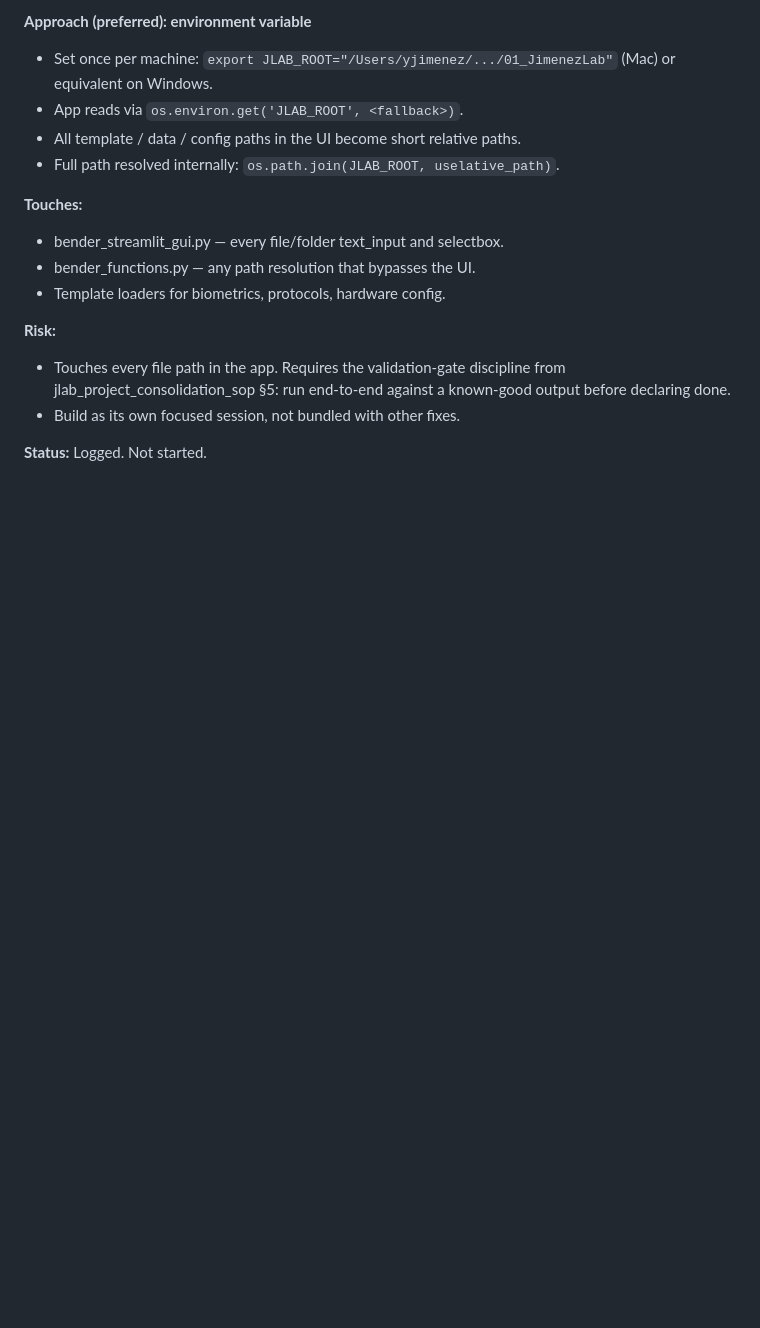
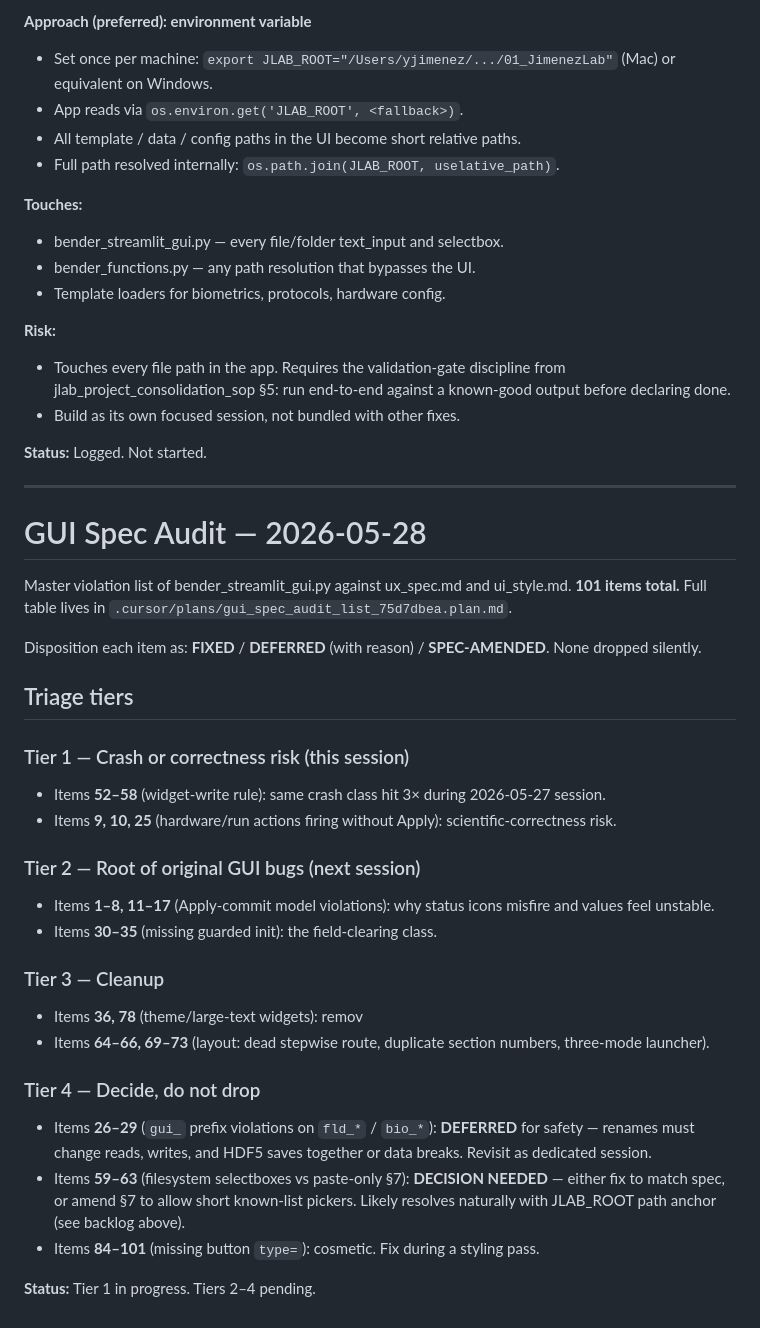
Before and after one commit to tytell/Bender3, a Markdown page: EVOLUTION_PLAN.md, the part around the change. Rendered like a GitHub page; blank space fills up the shorter version.

Commit message:
docs: log GUI spec audit (101 items) with triage tiers

```diff
--- a/EVOLUTION_PLAN.md
+++ b/EVOLUTION_PLAN.md
@@ -199,3 +199,33 @@ Goal: Improve clarity, consistency, and usability so operators trust the app and
 - Build as its own focused session, not bundled with other fixes.
 
 **Status:** Logged. Not started.
+
+---
+
+# GUI Spec Audit — 2026-05-28
+
+Master violation list of bender_streamlit_gui.py against ux_spec.md and ui_style.md.
+**101 items total.** Full table lives in `.cursor/plans/gui_spec_audit_list_75d7dbea.plan.md`.
+
+Disposition each item as: **FIXED** / **DEFERRED** (with reason) / **SPEC-AMENDED**. None dropped silently.
+
+## Triage tiers
+
+### Tier 1 — Crash or correctness risk (this session)
+- Items **52–58** (widget-write rule): same crash class hit 3× during 2026-05-27 session.
+- Items **9, 10, 25** (hardware/run actions firing without Apply): scientific-correctness risk.
+
+### Tier 2 — Root of original GUI bugs (next session)
+- Items **1–8, 11–17** (Apply-commit model violations): why status icons misfire and values feel unstable.
+- Items **30–35** (missing guarded init): the field-clearing class.
+
+### Tier 3 — Cleanup
+- Items **36, 78** (theme/large-text widgets): remov
+- Items **64–66, 69–73** (layout: dead stepwise route, duplicate section numbers, three-mode launcher).
+
+### Tier 4 — Decide, do not drop
+- Items **26–29** (`gui_` prefix violations on `fld_*` / `bio_*`): **DEFERRED** for safety — renames must change reads, writes, and HDF5 saves together or data breaks. Revisit as dedicated session.
+- Items **59–63** (filesystem selectboxes vs paste-only §7): **DECISION NEEDED** — either fix to match spec, or amend §7 to allow short known-list pickers. Likely resolves naturally with JLAB_ROOT path anchor (see backlog above).
+- Items **84–101** (missing button `type=`): cosmetic. Fix during a styling pass.
+
+**Status:** Tier 1 in progress. Tiers 2–4 pending.
```
